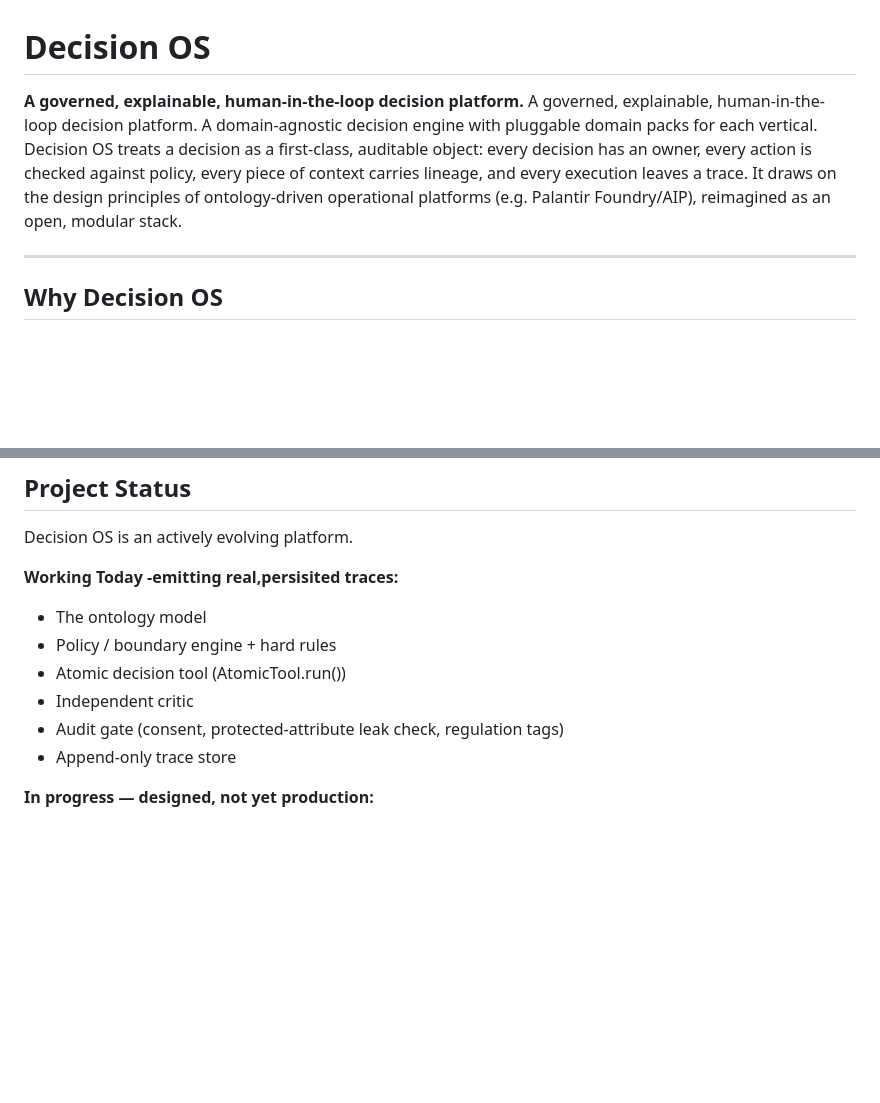
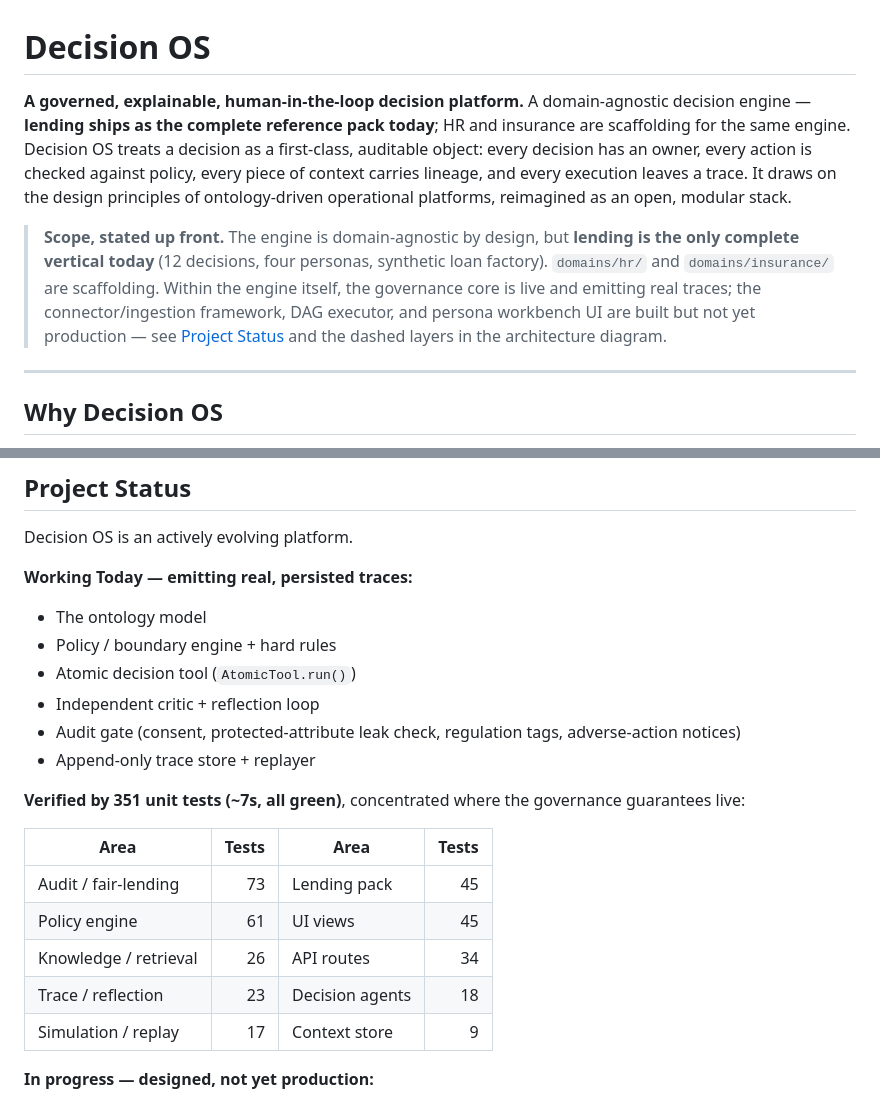
Before and after one commit to krishnamami/decision-os, a Markdown page: README.md, 2 parts joined by grey strips. Rendered like a GitHub page; blank space fills up the shorter version.

```diff
--- a/README.md
+++ b/README.md
@@ -1,12 +1,18 @@
 # Decision OS
 
 **A governed, explainable, human-in-the-loop decision platform.**
-A governed, explainable, human-in-the-loop decision platform.
-A domain-agnostic decision engine with pluggable domain packs for each vertical.
+A domain-agnostic decision engine — **lending ships as the complete reference pack today**; HR and insurance are scaffolding for the same engine.
 Decision OS treats a decision as a first-class, auditable object: every decision has an
 owner, every action is checked against policy, every piece of context carries lineage, and
 every execution leaves a trace. It draws on the design principles of ontology-driven
-operational platforms (e.g. Palantir Foundry/AIP), reimagined as an open, modular stack.
+operational platforms, reimagined as an open, modular stack.
+
+> **Scope, stated up front.** The engine is domain-agnostic by design, but **lending is the
+> only complete vertical today** (12 decisions, four personas, synthetic loan factory).
+> `domains/hr/` and `domains/insurance/` are scaffolding. Within the engine itself, the
+> governance core is live and emitting real traces; the connector/ingestion framework, DAG
+> executor, and persona workbench UI are built but not yet production — see
+> [Project Status](#project-status) and the dashed layers in the architecture diagram.
 
 ---
 
@@ -151,15 +173,24 @@ These constraints are enforced by the engine, not left to convention:
 Decision OS is an actively evolving platform.
 
 
-**Working Today -emitting real,persisited traces:**
-
+**Working Today — emitting real, persisted traces:**
 
 - The ontology model
 - Policy / boundary engine + hard rules
-- Atomic decision tool (AtomicTool.run())
-- Independent critic
-- Audit gate (consent, protected-attribute leak check, regulation tags)
-- Append-only trace store
+- Atomic decision tool (`AtomicTool.run()`)
+- Independent critic + reflection loop
+- Audit gate (consent, protected-attribute leak check, regulation tags, adverse-action notices)
+- Append-only trace store + replayer
+
+**Verified by 351 unit tests (~7s, all green)**, concentrated where the governance guarantees live:
+
+| Area | Tests | Area | Tests |
+|------|------:|------|------:|
+| Audit / fair-lending | 73 | Lending pack | 45 |
+| Policy engine | 61 | UI views | 45 |
+| Knowledge / retrieval | 26 | API routes | 34 |
+| Trace / reflection | 23 | Decision agents | 18 |
+| Simulation / replay | 17 | Context store | 9 |
 
 
 **In progress — designed, not yet production:**
```
Also changed, not shown: other parts of README.md (+16 -0 lines).
